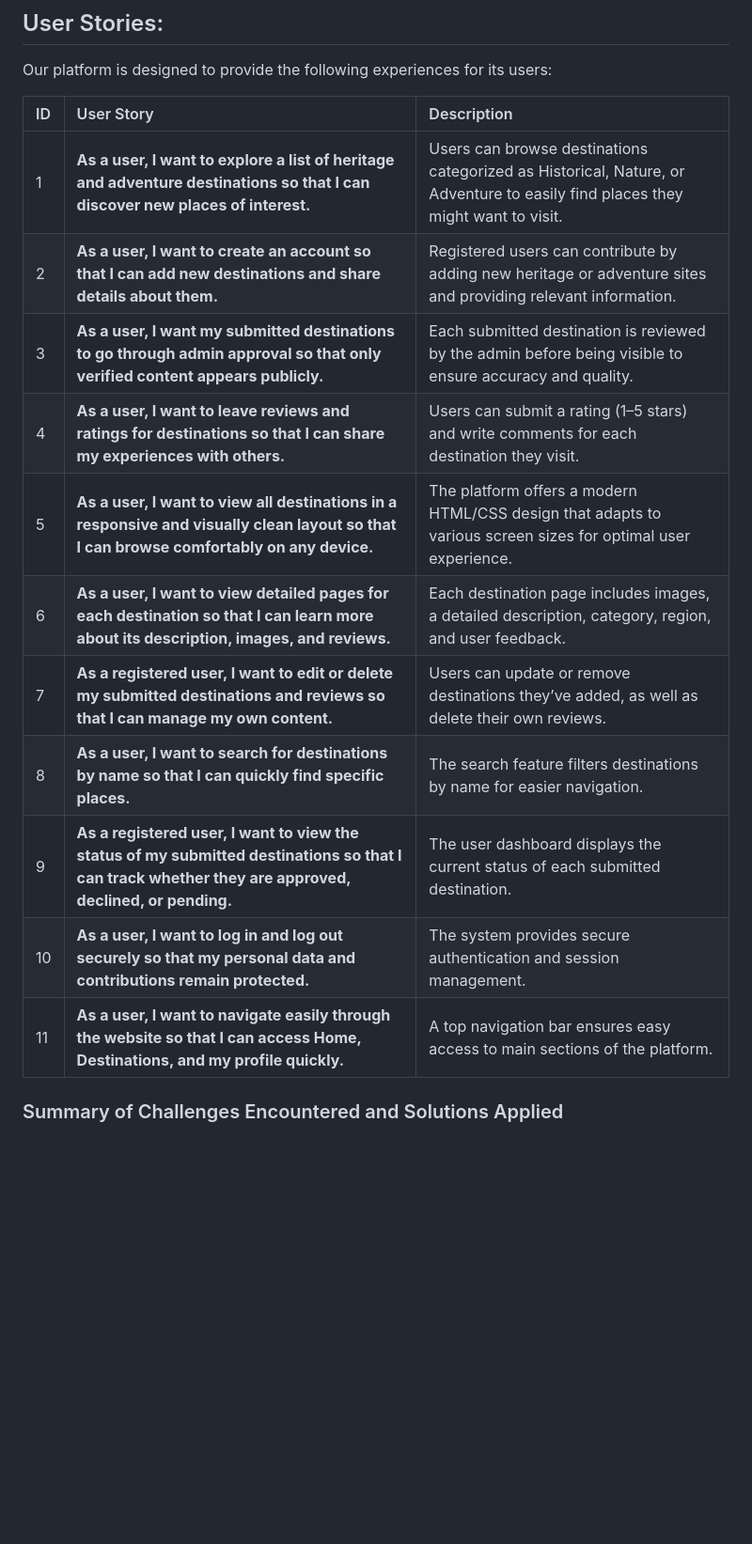
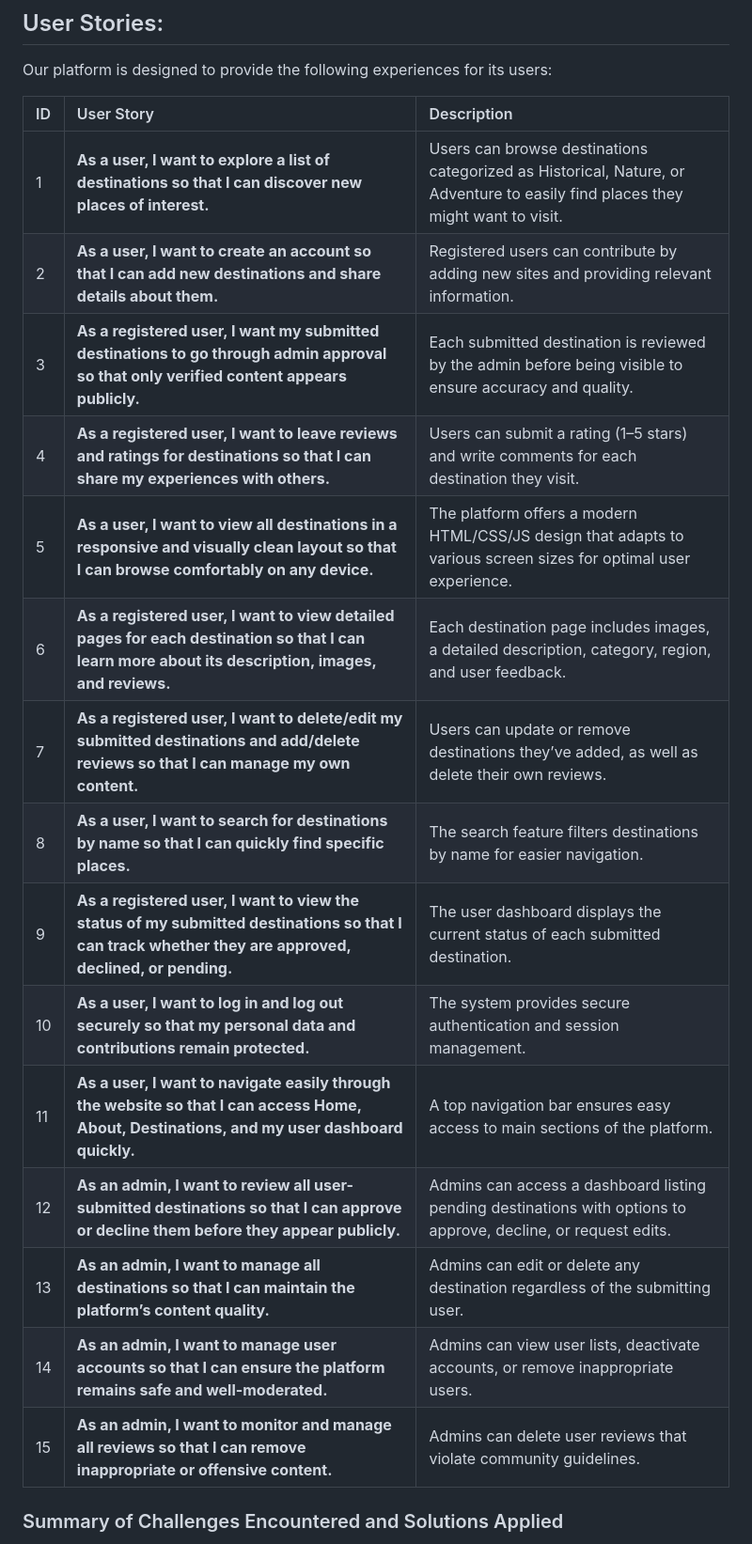
Before and after one commit to DanyahOdeh/jordan-heritage-and-tourism-explorer, a Markdown page: README.md, the part around one of its changes. Shown at 94% size. Rendered like a GitHub page; blank space fills up the shorter version.

Commit message:
Finished README.md Documentation
Project Documentation Completed!

```diff
--- a/README.md
+++ b/README.md
@@ -122,19 +122,24 @@ http://127.0.0.1:8000/
 
 Our platform is designed to provide the following experiences for its users:
 
-| ID  | User Story                                                                                                       | Description |
-| :-- | :-------------------------------------------------------------------------------------------------------------- | :----------- |
-| 1   | **As a user, I want to explore a list of heritage and adventure destinations so that I can discover new places of interest.** | Users can browse destinations categorized as Historical, Nature, or Adventure to easily find places they might want to visit. |
-| 2   | **As a user, I want to create an account so that I can add new destinations and share details about them.** | Registered users can contribute by adding new heritage or adventure sites and providing relevant information. |
-| 3   | **As a user, I want my submitted destinations to go through admin approval so that only verified content appears publicly.** | Each submitted destination is reviewed by the admin before being visible to ensure accuracy and quality. |
-| 4   | **As a user, I want to leave reviews and ratings for destinations so that I can share my experiences with others.** | Users can submit a rating (1–5 stars) and write comments for each destination they visit. |
-| 5   | **As a user, I want to view all destinations in a responsive and visually clean layout so that I can browse comfortably on any device.** | The platform offers a modern HTML/CSS design that adapts to various screen sizes for optimal user experience. |
-| 6   | **As a user, I want to view detailed pages for each destination so that I can learn more about its description, images, and reviews.** | Each destination page includes images, a detailed description, category, region, and user feedback. |
-| 7   | **As a registered user, I want to edit or delete my submitted destinations and reviews so that I can manage my own content.** | Users can update or remove destinations they’ve added, as well as delete their own reviews. |
-| 8   | **As a user, I want to search for destinations by name so that I can quickly find specific places.** | The search feature filters destinations by name for easier navigation. |
-| 9   | **As a registered user, I want to view the status of my submitted destinations so that I can track whether they are approved, declined, or pending.** | The user dashboard displays the current status of each submitted destination. |
-| 10  | **As a user, I want to log in and log out securely so that my personal data and contributions remain protected.** | The system provides secure authentication and session management. |
-| 11  | **As a user, I want to navigate easily through the website so that I can access Home, Destinations, and my profile quickly.** | A top navigation bar ensures easy access to main sections of the platform. |
+| ID | User Story                                                                                                                                            | Description                                                                                                                   |
+| :- | :---------------------------------------------------------------------------------------------------------------------------------------------------- | :---------------------------------------------------------------------------------------------------------------------------- |
+| 1  | **As a user, I want to explore a list of destinations so that I can discover new places of interest.**                                                | Users can browse destinations categorized as Historical, Nature, or Adventure to easily find places they might want to visit. |
+| 2  | **As a user, I want to create an account so that I can add new destinations and share details about them.**                                           | Registered users can contribute by adding new sites and providing relevant information.                                       |
+| 3  | **As a registered user, I want my submitted destinations to go through admin approval so that only verified content appears publicly.**               | Each submitted destination is reviewed by the admin before being visible to ensure accuracy and quality.                      |
+| 4  | **As a registered user, I want to leave reviews and ratings for destinations so that I can share my experiences with others.**                        | Users can submit a rating (1–5 stars) and write comments for each destination they visit.                                     |
+| 5  | **As a user, I want to view all destinations in a responsive and visually clean layout so that I can browse comfortably on any device.**              | The platform offers a modern HTML/CSS/JS design that adapts to various screen sizes for optimal user experience.              |
+| 6  | **As a registered user, I want to view detailed pages for each destination so that I can learn more about its description, images, and reviews.**     | Each destination page includes images, a detailed description, category, region, and user feedback.                           |
+| 7  | **As a registered user, I want to delete/edit my submitted destinations and add/delete reviews so that I can manage my own content.**                 | Users can update or remove destinations they’ve added, as well as delete their own reviews.                                   |
+| 8  | **As a user, I want to search for destinations by name so that I can quickly find specific places.**                                                  | The search feature filters destinations by name for easier navigation.                                                        |
+| 9  | **As a registered user, I want to view the status of my submitted destinations so that I can track whether they are approved, declined, or pending.** | The user dashboard displays the current status of each submitted destination.                                                 |
+| 10 | **As a user, I want to log in and log out securely so that my personal data and contributions remain protected.**                                     | The system provides secure authentication and session management.                                                             |
+| 11 | **As a user, I want to navigate easily through the website so that I can access Home, About, Destinations, and my user dashboard quickly.**           | A top navigation bar ensures easy access to main sections of the platform.                                                    |
+| 12 | **As an admin, I want to review all user-submitted destinations so that I can approve or decline them before they appear publicly.**                  | Admins can access a dashboard listing pending destinations with options to approve, decline, or request edits.                |
+| 13 | **As an admin, I want to manage all destinations so that I can maintain the platform’s content quality.**                                             | Admins can edit or delete any destination regardless of the submitting user.                                                  |
+| 14 | **As an admin, I want to manage user accounts so that I can ensure the platform remains safe and well-moderated.**                                    | Admins can view user lists, deactivate accounts, or remove inappropriate users.                                               |
+| 15 | **As an admin, I want to monitor and manage all reviews so that I can remove inappropriate or offensive content.**                                    | Admins can delete user reviews that violate community guidelines.                                                             |
+
 
 
 
```
Also changed, not shown: other parts of README.md (+7 -10 lines).
